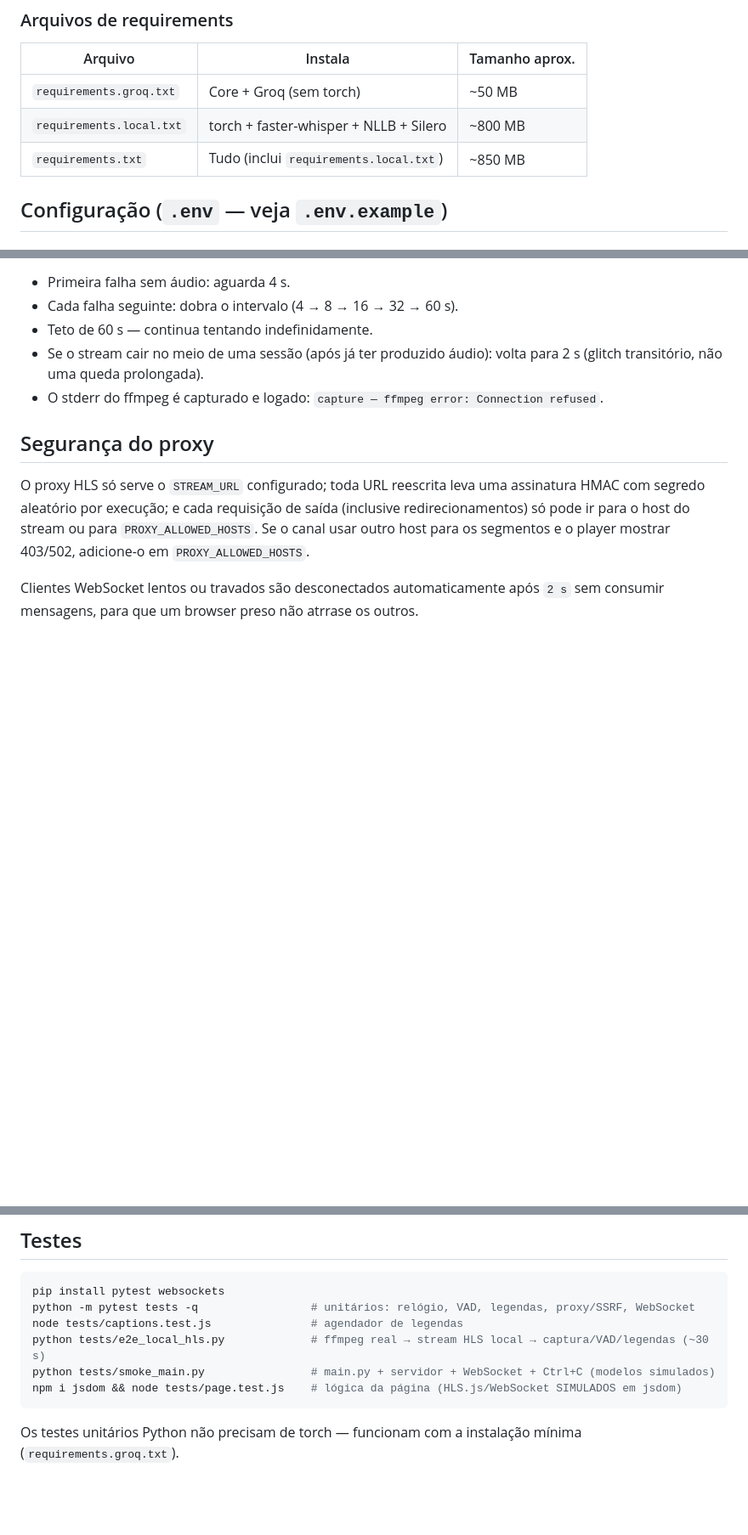
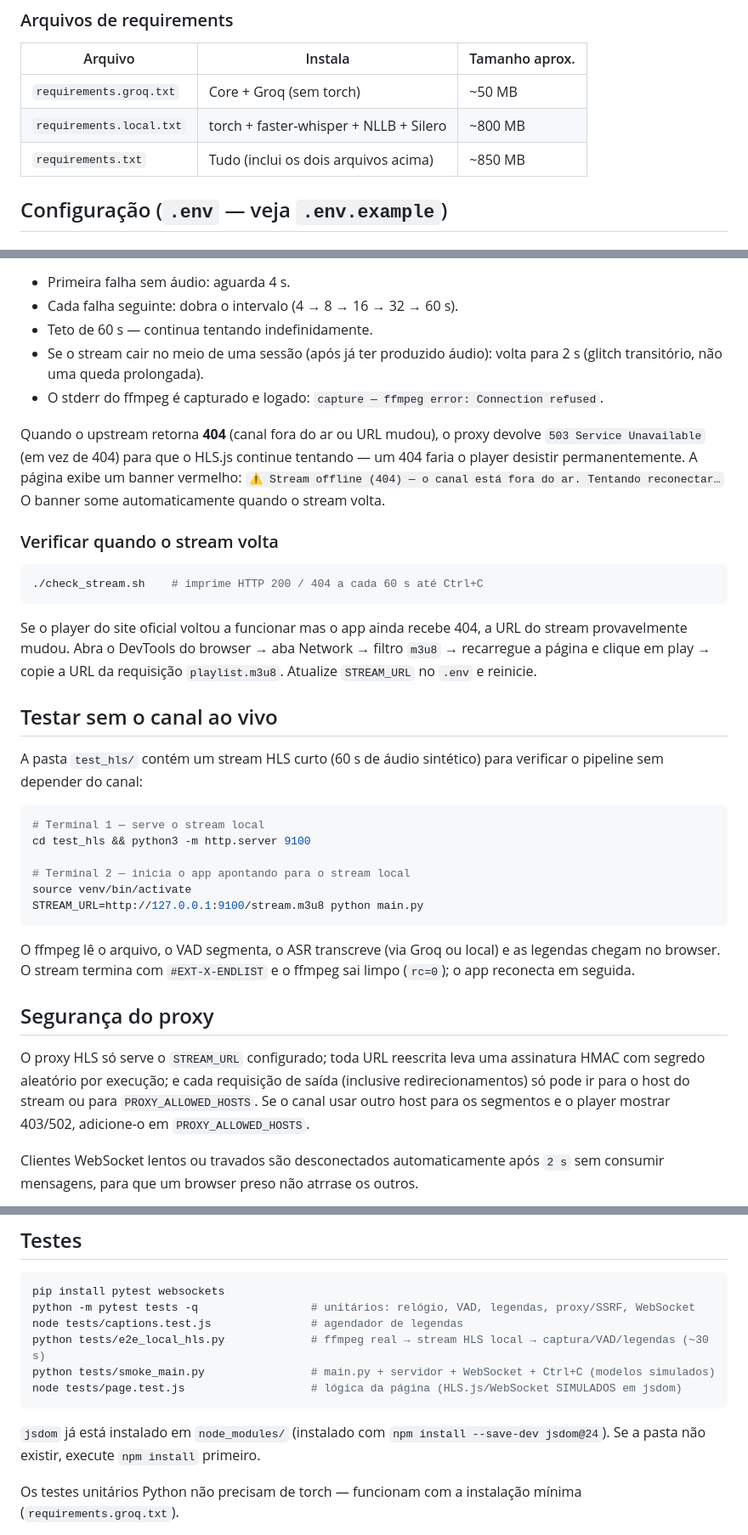
Before and after one commit to ukoquique-proves/cidadeTV-canal10, a Markdown page: README.md, 3 parts joined by grey strips. Shown at 85% size. GitHub-like rendering; blank space fills up the shorter version.

Commit message:
Docs: add stream offline section, test_hls workflow, fix requirements table, update tests cmd

````diff
--- a/README.md
+++ b/README.md
@@ -98,7 +98,7 @@ pip install silero-vad   # puxa torch (~800 MB) mas melhora muito a segmentaçã
 |---|---|---|
 | `requirements.groq.txt` | Core + Groq (sem torch) | ~50 MB |
 | `requirements.local.txt` | torch + faster-whisper + NLLB + Silero | ~800 MB |
-| `requirements.txt` | Tudo (inclui `requirements.local.txt`) | ~850 MB |
+| `requirements.txt` | Tudo (inclui os dois arquivos acima) | ~850 MB |
 
 ## Configuração (`.env` — veja `.env.example`)
 
@@ -210,6 +210,41 @@ Quando o stream cai, `capture.py` usa **backoff exponencial**:
   (glitch transitório, não uma queda prolongada).
 - O stderr do ffmpeg é capturado e logado: `capture — ffmpeg error: Connection refused`.
 
+Quando o upstream retorna **404** (canal fora do ar ou URL mudou), o proxy devolve
+`503 Service Unavailable` (em vez de 404) para que o HLS.js continue tentando — um 404
+faria o player desistir permanentemente. A página exibe um banner vermelho:
+`⚠ Stream offline (404) — o canal está fora do ar. Tentando reconectar…`
+O banner some automaticamente quando o stream volta.
+
+### Verificar quando o stream volta
+
+```bash
+./check_stream.sh    # imprime HTTP 200 / 404 a cada 60 s até Ctrl+C
+```
+
+Se o player do site oficial voltou a funcionar mas o app ainda recebe 404, a URL
+do stream provavelmente mudou. Abra o DevTools do browser → aba Network → filtro
+`m3u8` → recarregue a página e clique em play → copie a URL da requisição
+`playlist.m3u8`. Atualize `STREAM_URL` no `.env` e reinicie.
+
+## Testar sem o canal ao vivo
+
+A pasta `test_hls/` contém um stream HLS curto (60 s de áudio sintético) para
+verificar o pipeline sem depender do canal:
+
+```bash
+# Terminal 1 — serve o stream local
+cd test_hls && python3 -m http.server 9100
+
+# Terminal 2 — inicia o app apontando para o stream local
+source venv/bin/activate
+STREAM_URL=http://127.0.0.1:9100/stream.m3u8 python main.py
+```
+
+O ffmpeg lê o arquivo, o VAD segmenta, o ASR transcreve (via Groq ou local) e as
+legendas chegam no browser. O stream termina com `#EXT-X-ENDLIST` e o ffmpeg sai
+limpo (`rc=0`); o app reconecta em seguida.
+
 ## Segurança do proxy
 
 O proxy HLS só serve o `STREAM_URL` configurado; toda URL reescrita leva uma assinatura HMAC com
@@ -228,8 +263,11 @@ python -m pytest tests -q                 # unitários: relógio, VAD, legendas,
 node tests/captions.test.js               # agendador de legendas
 python tests/e2e_local_hls.py             # ffmpeg real → stream HLS local → captura/VAD/legendas (~30 s)
 python tests/smoke_main.py                # main.py + servidor + WebSocket + Ctrl+C (modelos simulados)
-npm i jsdom && node tests/page.test.js    # lógica da página (HLS.js/WebSocket SIMULADOS em jsdom)
+node tests/page.test.js                   # lógica da página (HLS.js/WebSocket SIMULADOS em jsdom)
 ```
+
+`jsdom` já está instalado em `node_modules/` (instalado com `npm install --save-dev jsdom@24`).
+Se a pasta não existir, execute `npm install` primeiro.
 
 Os testes unitários Python não precisam de torch — funcionam com a instalação mínima
 (`requirements.groq.txt`).
````
Also changed, not shown: LATENCY_PROBLEM.md (+1 -0 lines).
